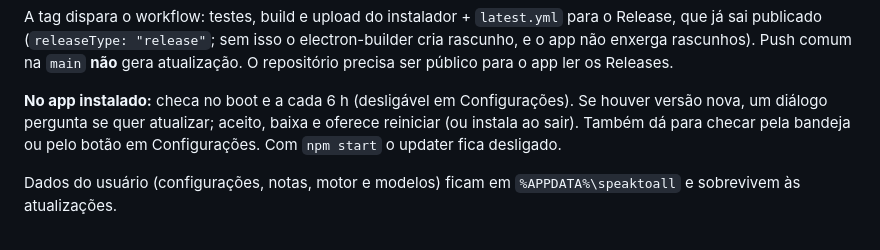
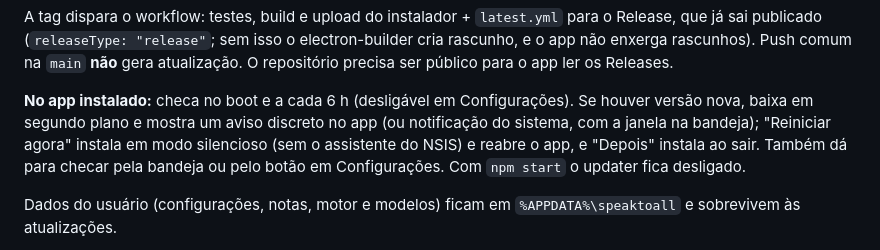
Before and after one commit to LucasTrombiniBatista/SpeakToAll, a Markdown page: docs/desenvolvimento.md, the part around the change. GitHub-like rendering.

Commit message:
docs: descreve o novo fluxo de atualização silenciosa

```diff
--- a/docs/desenvolvimento.md
+++ b/docs/desenvolvimento.md
@@ -123,7 +123,7 @@ git push --follow-tags
 
 A tag dispara o workflow: testes, build e upload do instalador + `latest.yml` para o Release, que já sai publicado (`releaseType: "release"`; sem isso o electron-builder cria rascunho, e o app não enxerga rascunhos). Push comum na `main` **não** gera atualização. O repositório precisa ser público para o app ler os Releases.
 
-**No app instalado:** checa no boot e a cada 6 h (desligável em Configurações). Se houver versão nova, um diálogo pergunta se quer atualizar; aceito, baixa e oferece reiniciar (ou instala ao sair). Também dá para checar pela bandeja ou pelo botão em Configurações. Com `npm start` o updater fica desligado.
+**No app instalado:** checa no boot e a cada 6 h (desligável em Configurações). Se houver versão nova, baixa em segundo plano e mostra um aviso discreto no app (ou notificação do sistema, com a janela na bandeja); "Reiniciar agora" instala em modo silencioso (sem o assistente do NSIS) e reabre o app, e "Depois" instala ao sair. Também dá para checar pela bandeja ou pelo botão em Configurações. Com `npm start` o updater fica desligado.
 
 Dados do usuário (configurações, notas, motor e modelos) ficam em `%APPDATA%\speaktoall` e sobrevivem às atualizações.
 
```
